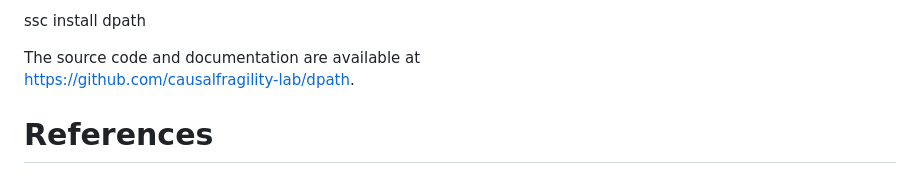
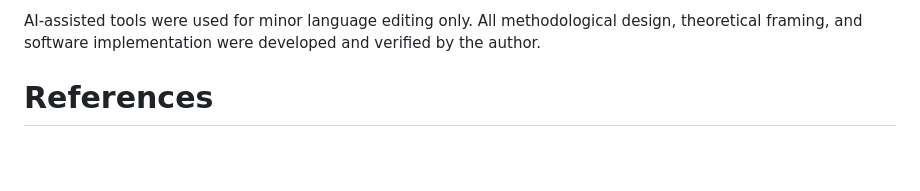
Before and after one commit to causalfragility-lab/decisionpaths, a Markdown page: paper/paper.md, the part around one of its changes. GitHub-like rendering; blank space fills up the shorter version.

```diff
--- a/paper/paper.md
+++ b/paper/paper.md
@@ -125,7 +122,4 @@ The package is available through the Statistical Software Components (SSC) archi
 
-ssc install dpath
-
-The source code and documentation are available at
-https://github.com/causalfragility-lab/dpath.
+AI-assisted tools were used for minor language editing only. All methodological design, theoretical framing, and software implementation were developed and verified by the author.
 
 # References
```
Also changed, not shown: other parts of paper/paper.md (+60 -63 lines).
